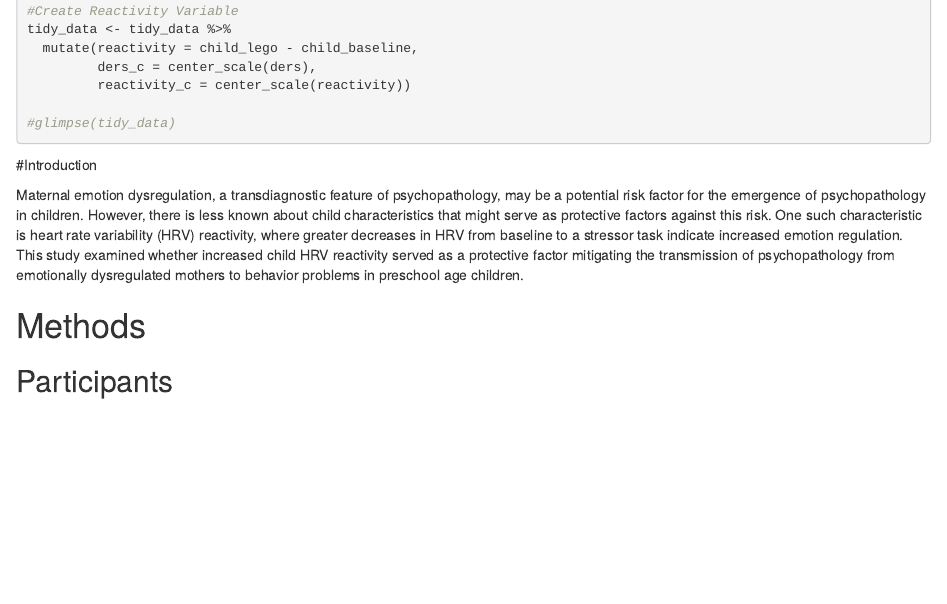
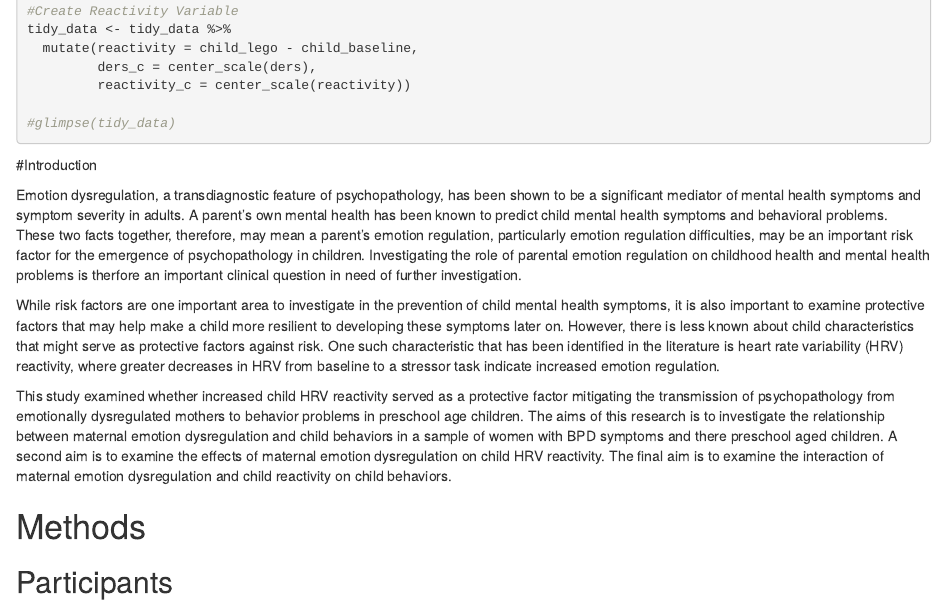
Before and after one commit to 15jennlee15/Zlab, an R Markdown document (DataPrepScript_apa_style.Rmd): the page in a window 1100 px wide, from 1480 px down. Rendered offline with R 4.5, knitr and Pandoc, with nearby package versions; some code elsewhere in the file could not run offline; column names are cleaned by a stand-in for the janitor package.

Commit message:
Edited Introduction and filled in.

```diff
--- a/DataPrepScript_apa_style.Rmd
+++ b/DataPrepScript_apa_style.Rmd
@@ -110,12 +110,17 @@ tidy_data <- tidy_data %>%
 
 #Introduction
 
-Maternal emotion dysregulation, a transdiagnostic feature of psychopathology, may be a potential risk factor for the emergence of psychopathology in children. However, there is less known about child characteristics that might serve as protective factors against this risk. One such characteristic is heart rate variability (HRV) reactivity, where greater decreases in HRV from baseline to a stressor task indicate increased emotion regulation. This study examined whether increased child HRV reactivity served as a protective factor mitigating the transmission of psychopathology from emotionally dysregulated mothers to behavior problems in preschool age children.
+  Emotion dysregulation, a transdiagnostic feature of psychopathology, has been shown to be a significant mediator of mental health symptoms and symptom severity in adults. A parent's own mental health has been known to predict child mental health symptoms and behavioral problems.  These two facts together, therefore, may mean a parent's emotion regulation, particularly emotion regulation difficulties, may be an important risk factor for the emergence of psychopathology in children. Investigating the role of parental emotion regulation on childhood health and mental health problems is therfore an important clinical question in need of further investigation.
+
+  While risk factors are one important area to investigate in the prevention of child mental health symptoms, it is also important to examine protective factors that may help make a child more resilient to developing these symptoms later on. However, there is less known about child characteristics that might serve as protective factors against risk. One such characteristic that has been identified in the literature is heart rate variability (HRV) reactivity, where greater decreases in HRV from baseline to a stressor task indicate increased emotion regulation.
+
+  This study examined whether increased child HRV reactivity served as a protective factor mitigating the transmission of psychopathology from emotionally dysregulated mothers to behavior problems in preschool age children. The aims of this research is to investigate the relationship between maternal emotion dysregulation and child behaviors in a sample of women with BPD symptoms and there preschool aged children.  A second aim is to examine the effects of maternal emotion dysregulation on child HRV reactivity. The final aim is to examine the interaction of maternal emotion dysregulation and child reactivity on child behaviors.
 
 # Methods
 
 ## Participants
-Sixty-eight mothers and their preschool aged children (M = 48, SD = 7.6 months, 46% girls) were recruited from various sources including a developmental database maintained by the university psychology department, craigslist, and community mental health centers. Mothers were recruited based on the presence or absence of borderline personality disorder (BPD) symptoms, a disorder marked by extreme emotion dysregulation, as measured by the McLean screener (Zanarini et al., 2003). Mothers with elevated BPD symptoms were oversampled in order to ensure a range of emotion regulatory capabilities.
+
+  Sixty-eight mothers and their preschool aged children (M = 48, SD = 7.6 months, 46% girls) were recruited from various sources including a developmental database maintained by the university psychology department, craigslist, and community mental health centers. Mothers were recruited based on the presence or absence of borderline personality disorder (BPD) symptoms, a disorder marked by extreme emotion dysregulation, as measured by the McLean screener (Zanarini et al., 2003). Mothers with elevated BPD symptoms were oversampled in order to ensure a range of emotion regulatory capabilities.
 
 ## Procedure
 Families participated in a 2.5-hour assessment in offices on a university campus. Prior to participation, both mother consent and child assent were obtained, per Institutional Review Board approval. While mothers completed questionnaires, children completed assessments in an adjacent room, although child assessment data is not presented here. Mother and children were then reunited for parent-child interaction tasks in which baseline and stressor task HRV was collected on both mothers and children. Only child HRV data is presented here.
```
